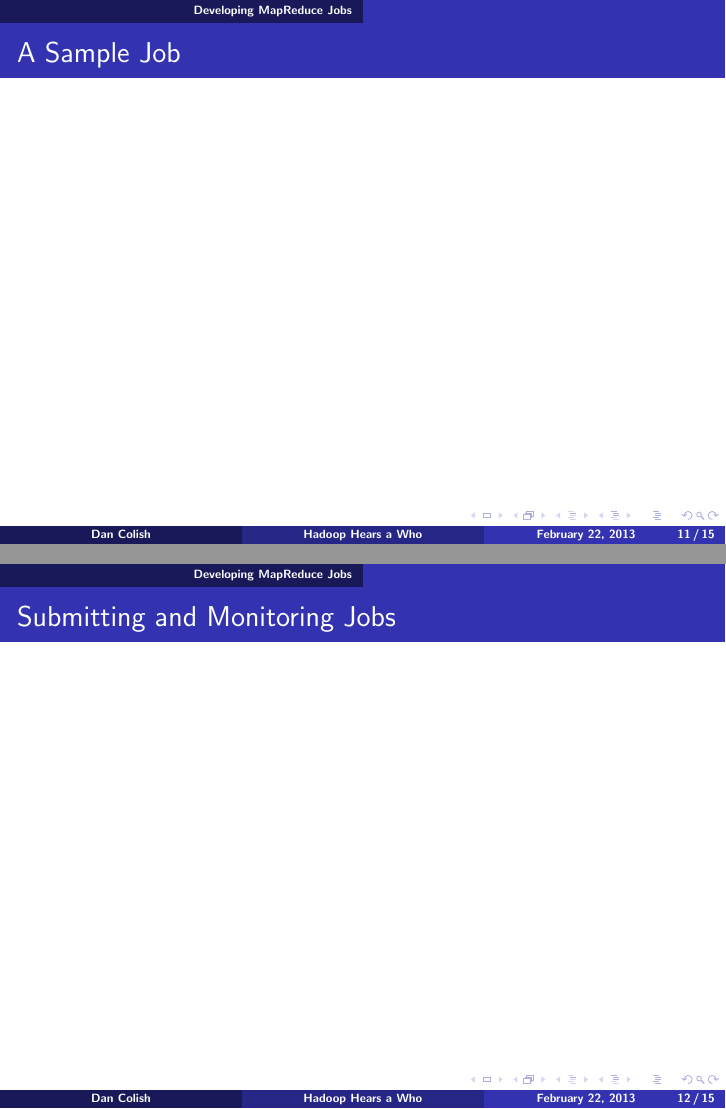
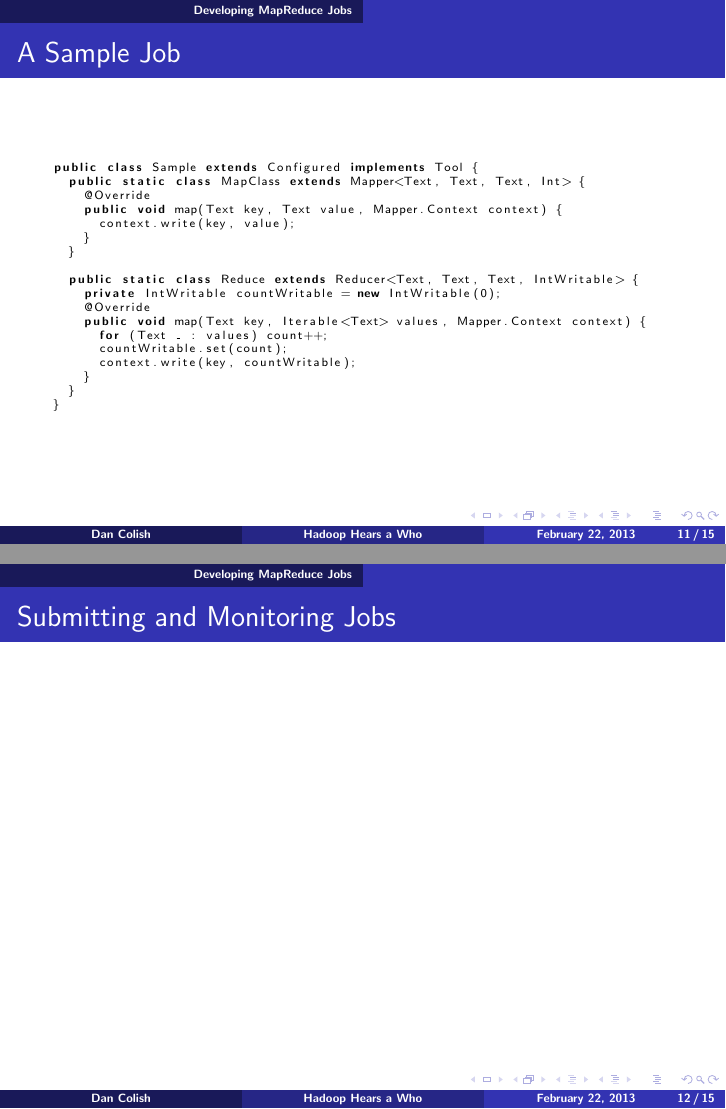
Before and after one commit to dcolish/Presentations, LaTeX slides (hadoop-hears-a-who/presentation.tex): pages 11 and 12 of 15, joined at a grey line. Compiled offline with pdfLaTeX.

Commit message:
Add sample code listing

```diff
--- a/hadoop-hears-a-who/presentation.tex
+++ b/hadoop-hears-a-who/presentation.tex
@@ -2,6 +2,7 @@
 \usepackage{beamerthemesplit}
 \usepackage[style=authoryear,hyperref=true,citestyle=numeric]{biblatex}
 \usepackage{hyperref}
+\usepackage{listings}
 \usepackage[all]{xy}
 
 \useoutertheme{infolines}
@@ -124,12 +125,30 @@
   \end{itemize}
 }
 
-\frame
-{
+\begin{frame}[fragile]
   \frametitle{A Sample Job}
-  % \begin{itemize}
-  % \end{itemize}
-}
+  \begin{lstlisting}[language=java,basicstyle=\tiny\sffamily]
+    public class Sample extends Configured implements Tool {
+      public static class MapClass extends Mapper<Text, Text, Text, Int> {
+        @Override
+        public void map(Text key, Text value, Mapper.Context context) {
+          context.write(key, value);
+        }
+      }
+
+      public static class Reduce extends Reducer<Text, Text, Text, IntWritable> {
+        private IntWritable countWritable = new IntWritable(0);
+        @Override
+        public void map(Text key, Iterable<Text> values, Mapper.Context context) {
+          for (Text _ : values) count++;
+          countWritable.set(count);
+          context.write(key, countWritable);
+        }
+      }
+    }
+  \end{lstlisting}
+\end{frame}
+
 
 \frame
 {
```
